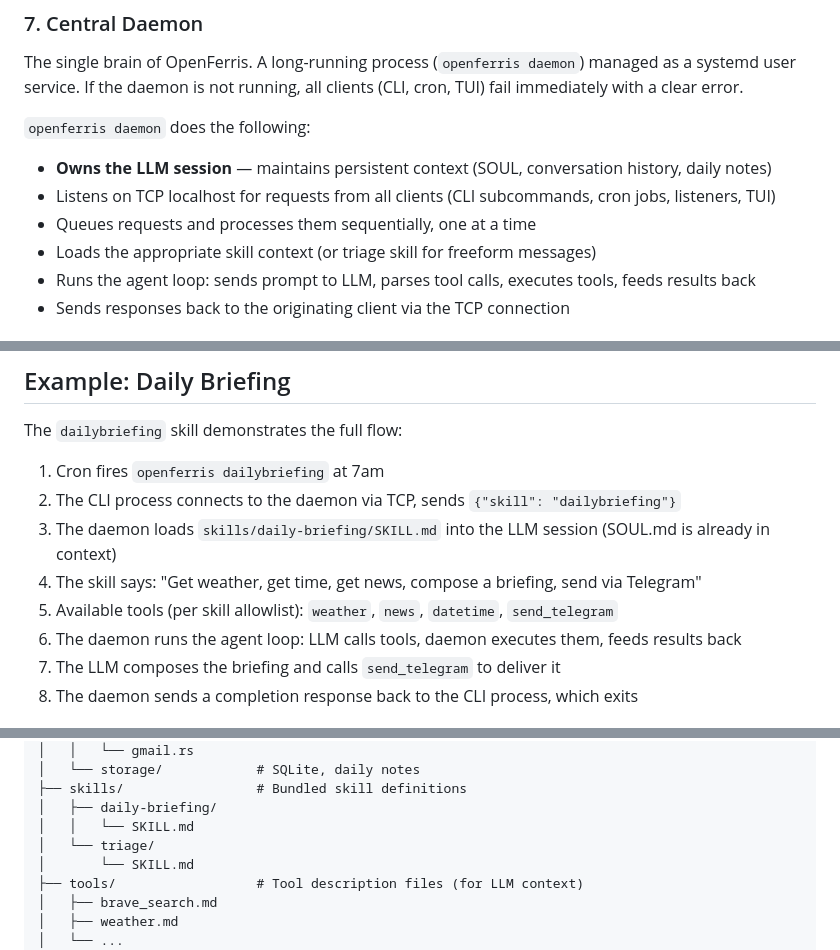
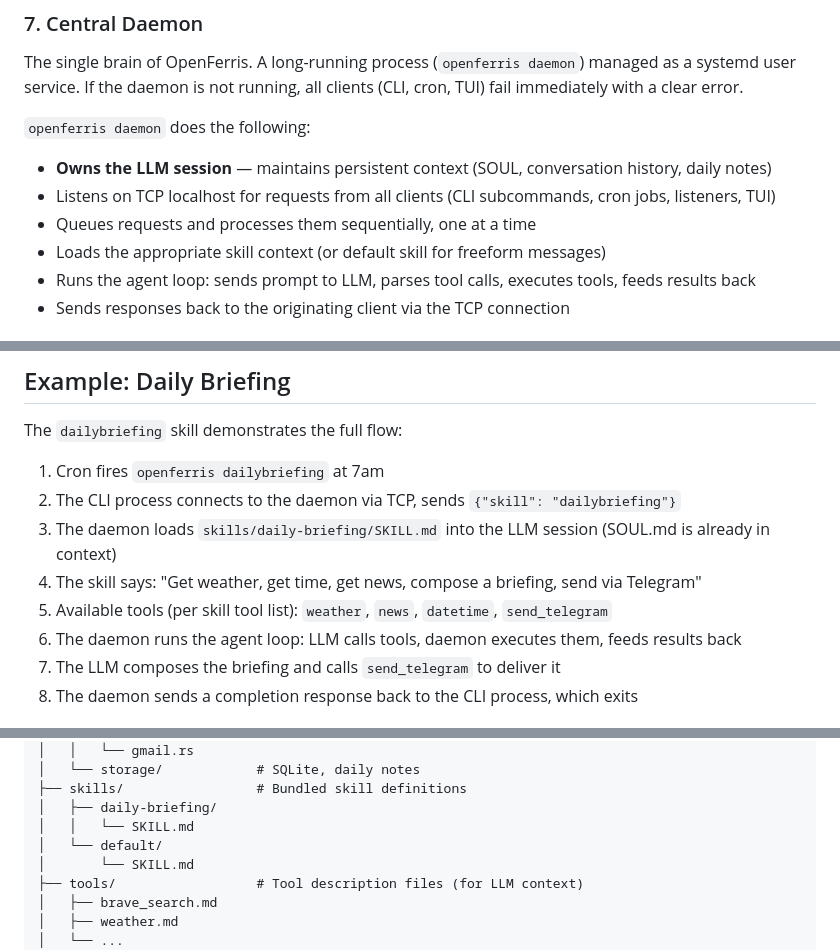
Before and after one commit to domZippilli/openferris, a Markdown page: SPEC.md, 3 parts joined by grey strips. GitHub-like rendering.

```diff
--- a/SPEC.md
+++ b/SPEC.md
@@ -150,7 +150,7 @@ The single brain of OpenFerris. A long-running process (`openferris daemon`) man
 - **Owns the LLM session** — maintains persistent context (SOUL, conversation history, daily notes)
 - Listens on TCP localhost for requests from all clients (CLI subcommands, cron jobs, listeners, TUI)
 - Queues requests and processes them sequentially, one at a time
-- Loads the appropriate skill context (or triage skill for freeform messages)
+- Loads the appropriate skill context (or default skill for freeform messages)
 - Runs the agent loop: sends prompt to LLM, parses tool calls, executes tools, feeds results back
 - Sends responses back to the originating client via the TCP connection
 
@@ -202,7 +202,7 @@ The `dailybriefing` skill demonstrates the full flow:
 2. The CLI process connects to the daemon via TCP, sends `{"skill": "dailybriefing"}`
 3. The daemon loads `skills/daily-briefing/SKILL.md` into the LLM session (SOUL.md is already in context)
 4. The skill says: "Get weather, get time, get news, compose a briefing, send via Telegram"
-5. Available tools (per skill allowlist): `weather`, `news`, `datetime`, `send_telegram`
+5. Available tools (per skill tool list): `weather`, `news`, `datetime`, `send_telegram`
 6. The daemon runs the agent loop: LLM calls tools, daemon executes them, feeds results back
 7. The LLM composes the briefing and calls `send_telegram` to deliver it
 8. The daemon sends a completion response back to the CLI process, which exits
@@ -263,7 +263,7 @@ openferris/
 ├── skills/                 # Bundled skill definitions
 │   ├── daily-briefing/
 │   │   └── SKILL.md
-│   └── triage/
+│   └── default/
 │       └── SKILL.md
 ├── tools/                  # Tool description files (for LLM context)
 │   ├── brave_search.md
```
Also changed, not shown: other parts of SPEC.md (+4 -4 lines), README.md (+5 -3 lines).
